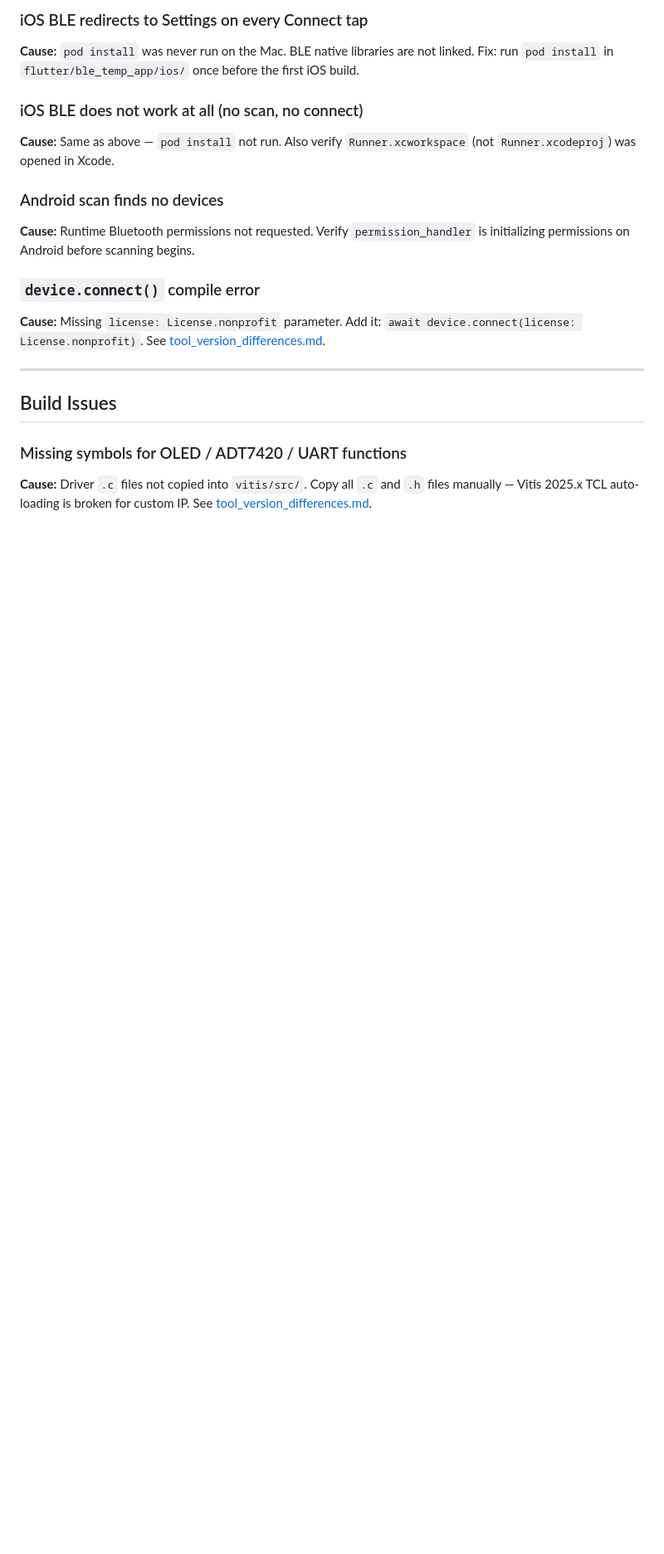
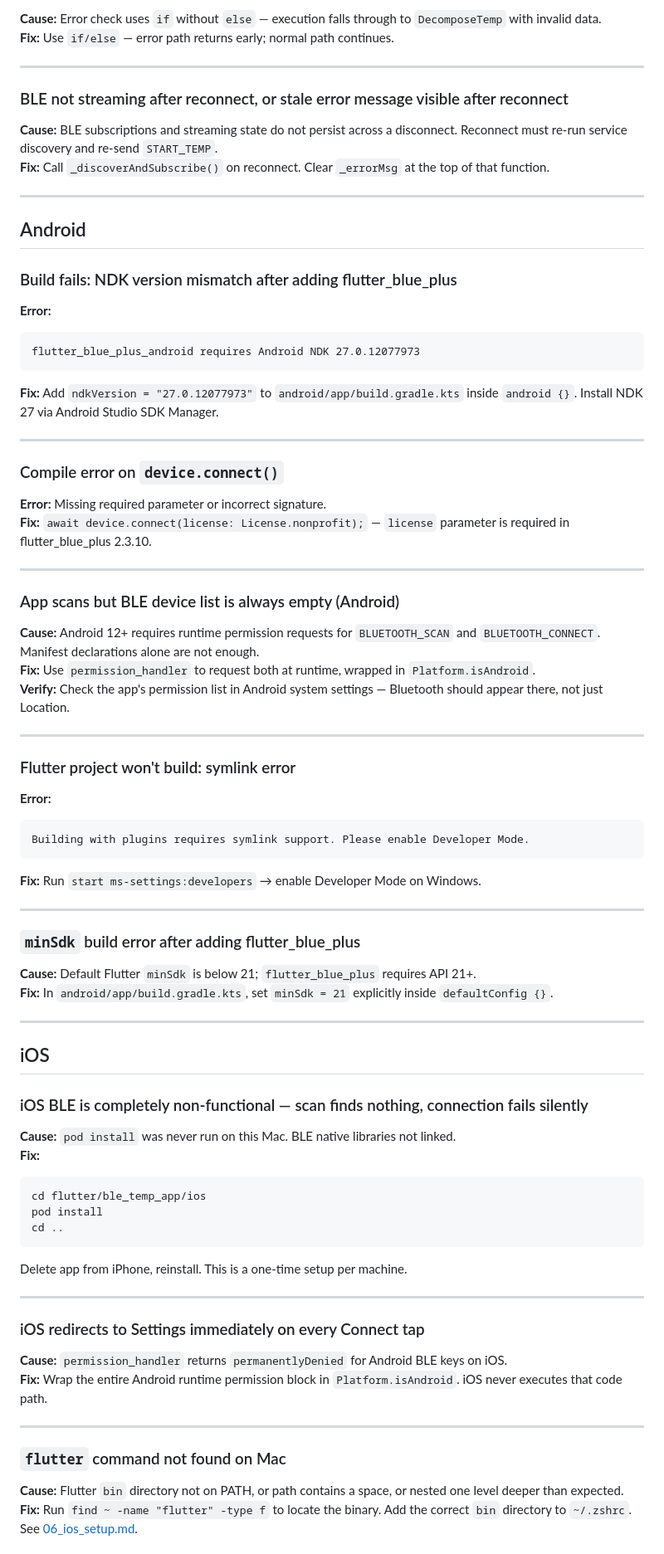
Before and after one commit to Ava-Kirkland/ZedBoard-APP-BLE-OLED-TMP2, a Markdown page: docs/troubleshooting.md, the part around one of its changes. Shown at 83% size. Drawn GitHub-style; blank space fills up the shorter version.

Commit message:
Revise troubleshooting guide for clarity and detail
Updated troubleshooting documentation with quick reference format and added detailed causes and fixes for various issues.

````diff
--- a/docs/troubleshooting.md
+++ b/docs/troubleshooting.md
@@ -83,24 +53,84 @@ Quick-reference lookup by symptom. Each entry gives the most likely cause first.
 
-### iOS BLE redirects to Settings on every Connect tap
-
-**Cause:** `pod install` was never run on the Mac. BLE native libraries are not linked. Fix: run `pod install` in `flutter/ble_temp_app/ios/` once before the first iOS build.
-
-### iOS BLE does not work at all (no scan, no connect)
-
-**Cause:** Same as above — `pod install` not run. Also verify `Runner.xcworkspace` (not `Runner.xcodeproj`) was opened in Xcode.
-
-### Android scan finds no devices
-
-**Cause:** Runtime Bluetooth permissions not requested. Verify `permission_handler` is initializing permissions on Android before scanning begins.
-
-### `device.connect()` compile error
-
-**Cause:** Missing `license: License.nonprofit` parameter. Add it: `await device.connect(license: License.nonprofit)`. See [tool_version_differences.md](tool_version_differences.md#8-deviceconnect-requires-license-licensenonprofit).
+**Cause:** Error check uses `if` without `else` — execution falls through to `DecomposeTemp` with invalid data.
+**Fix:** Use `if/else` — error path returns early; normal path continues.
 
 ---
 
-## Build Issues
+### BLE not streaming after reconnect, or stale error message visible after reconnect
 
-### Missing symbols for OLED / ADT7420 / UART functions
+**Cause:** BLE subscriptions and streaming state do not persist across a disconnect. Reconnect must re-run service discovery and re-send `START_TEMP`.
+**Fix:** Call `_discoverAndSubscribe()` on reconnect. Clear `_errorMsg` at the top of that function.
 
-**Cause:** Driver `.c` files not copied into `vitis/src/`. Copy all `.c` and `.h` files manually — Vitis 2025.x TCL auto-loading is broken for custom IP. See [tool_version_differences.md](tool_version_differences.md#4-custom-ip-driver-files-must-be-manually-copied-to-src).
+---
+
+## Android
+
+### Build fails: NDK version mismatch after adding flutter_blue_plus
+
+**Error:**
+```
+flutter_blue_plus_android requires Android NDK 27.0.12077973
+```
+**Fix:** Add `ndkVersion = "27.0.12077973"` to `android/app/build.gradle.kts` inside `android {}`. Install NDK 27 via Android Studio SDK Manager.
+
+---
+
+### Compile error on `device.connect()`
+
+**Error:** Missing required parameter or incorrect signature.
+**Fix:** `await device.connect(license: License.nonprofit);` — `license` parameter is required in flutter_blue_plus 2.3.10.
+
+---
+
+### App scans but BLE device list is always empty (Android)
+
+**Cause:** Android 12+ requires runtime permission requests for `BLUETOOTH_SCAN` and `BLUETOOTH_CONNECT`. Manifest declarations alone are not enough.
+**Fix:** Use `permission_handler` to request both at runtime, wrapped in `Platform.isAndroid`.
+**Verify:** Check the app's permission list in Android system settings — Bluetooth should appear there, not just Location.
+
+---
+
+### Flutter project won't build: symlink error
+
+**Error:**
+```
+Building with plugins requires symlink support. Please enable Developer Mode.
+```
+**Fix:** Run `start ms-settings:developers` → enable Developer Mode on Windows.
+
+---
+
+### `minSdk` build error after adding flutter_blue_plus
+
+**Cause:** Default Flutter `minSdk` is below 21; `flutter_blue_plus` requires API 21+.
+**Fix:** In `android/app/build.gradle.kts`, set `minSdk = 21` explicitly inside `defaultConfig {}`.
+
+---
+
+## iOS
+
+### iOS BLE is completely non-functional — scan finds nothing, connection fails silently
+
+**Cause:** `pod install` was never run on this Mac. BLE native libraries not linked.
+**Fix:**
+```bash
+cd flutter/ble_temp_app/ios
+pod install
+cd ..
+```
+Delete app from iPhone, reinstall. This is a one-time setup per machine.
+
+---
+
+### iOS redirects to Settings immediately on every Connect tap
+
+**Cause:** `permission_handler` returns `permanentlyDenied` for Android BLE keys on iOS.
+**Fix:** Wrap the entire Android runtime permission block in `Platform.isAndroid`. iOS never executes that code path.
+
+---
+
+### `flutter` command not found on Mac
+
+**Cause:** Flutter `bin` directory not on PATH, or path contains a space, or nested one level deeper than expected.
+**Fix:** Run `find ~ -name "flutter" -type f` to locate the binary. Add the correct `bin` directory to `~/.zshrc`. See [06_ios_setup.md](06_ios_setup.md).
+
````
Also changed, not shown: other parts of docs/troubleshooting.md (+27 -52 lines).
